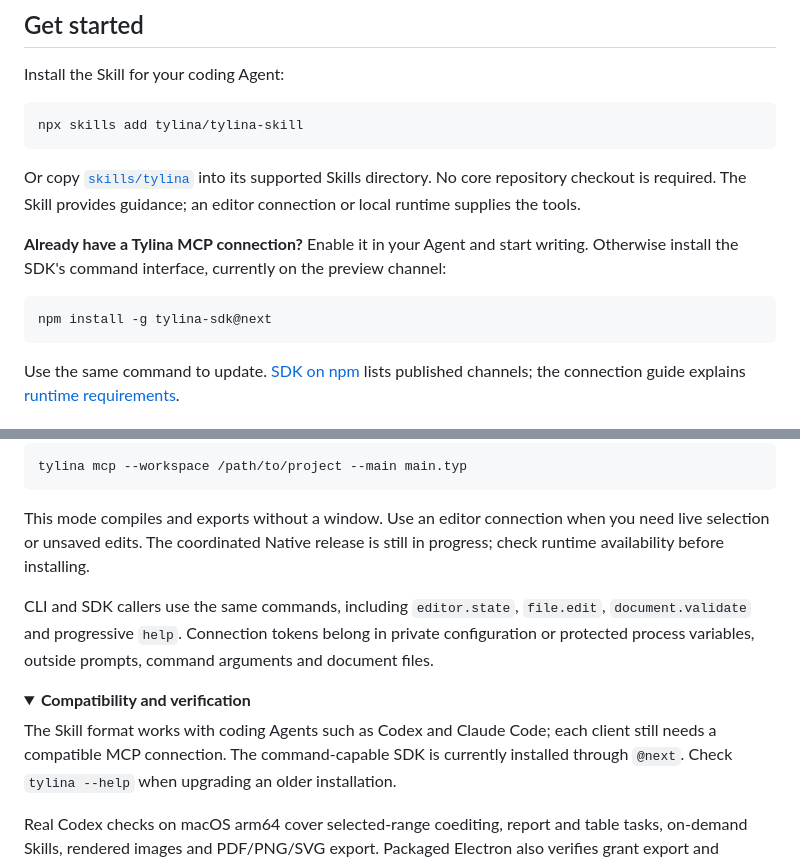
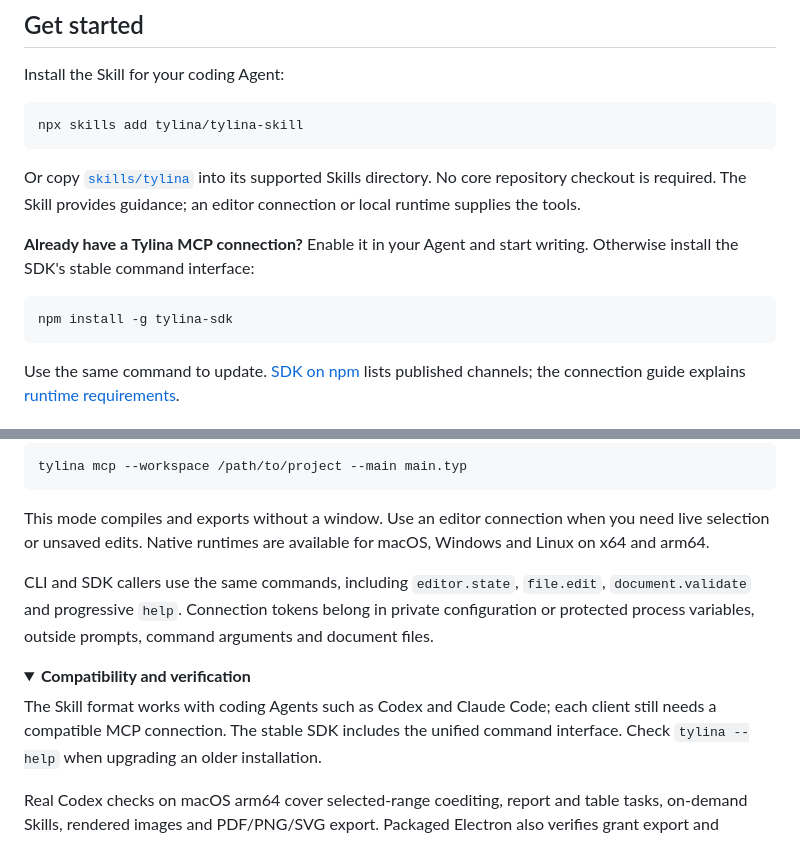
Before and after one commit to tylina/tylina-skill, a Markdown page: README.md, 2 parts joined by grey strips. Rendered like a GitHub page; folded sections open.

Commit message:
docs: use stable SDK and published cross-platform runtimes

````diff
--- a/README.md
+++ b/README.md
@@ -33,10 +33,10 @@ Or copy [`skills/tylina`](skills/tylina/) into its supported Skills directory. N
 checkout is required. The Skill provides guidance; an editor connection or local runtime supplies the tools.
 
 **Already have a Tylina MCP connection?** Enable it in your Agent and start writing.
-Otherwise install the SDK's command interface, currently on the preview channel:
+Otherwise install the SDK's stable command interface:
 
 ```sh
-npm install -g tylina-sdk@next
+npm install -g tylina-sdk
 ```
 
 Use the same command to update. [SDK on npm](https://www.npmjs.com/package/tylina-sdk?activeTab=versions)
@@ -77,7 +77,7 @@ tylina mcp --workspace /path/to/project --main main.typ
 ```
 
 This mode compiles and exports without a window. Use an editor connection when you need live selection
-or unsaved edits. The coordinated Native release is still in progress; check runtime availability before installing.
+or unsaved edits. Native runtimes are available for macOS, Windows and Linux on x64 and arm64.
 
 CLI and SDK callers use the same commands, including `editor.state`, `file.edit`, `document.validate`
 and progressive `help`. Connection tokens belong in private configuration or protected process
@@ -89,7 +89,7 @@ variables, outside prompts, command arguments and document files.
 <summary><strong>Compatibility and verification</strong></summary>
 
 The Skill format works with coding Agents such as Codex and Claude Code; each client still needs a
-compatible MCP connection. The command-capable SDK is currently installed through `@next`.
+compatible MCP connection. The stable SDK includes the unified command interface.
 Check `tylina --help` when upgrading an older installation.
 
 Real Codex checks on macOS arm64 cover selected-range coediting, report and table tasks, on-demand
````
Also changed, not shown: README.zh-CN.md (+4 -4 lines), 1 other file.
